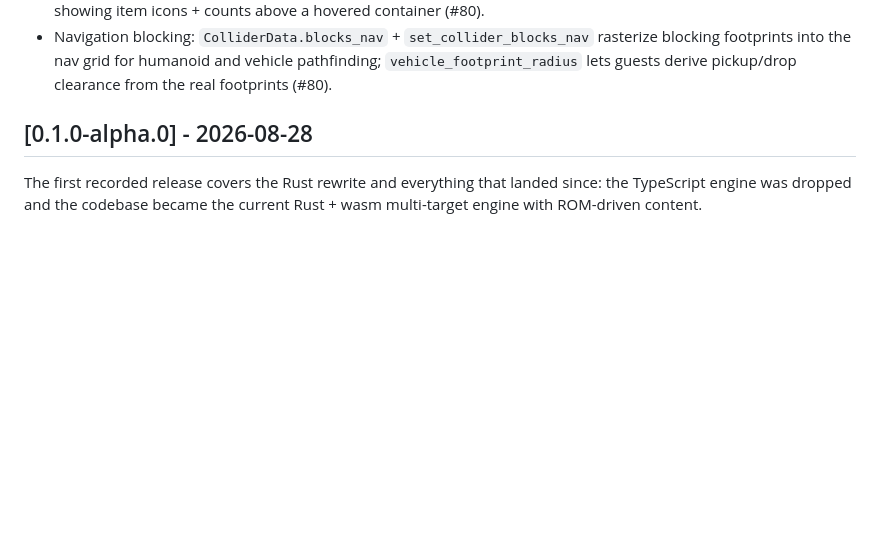
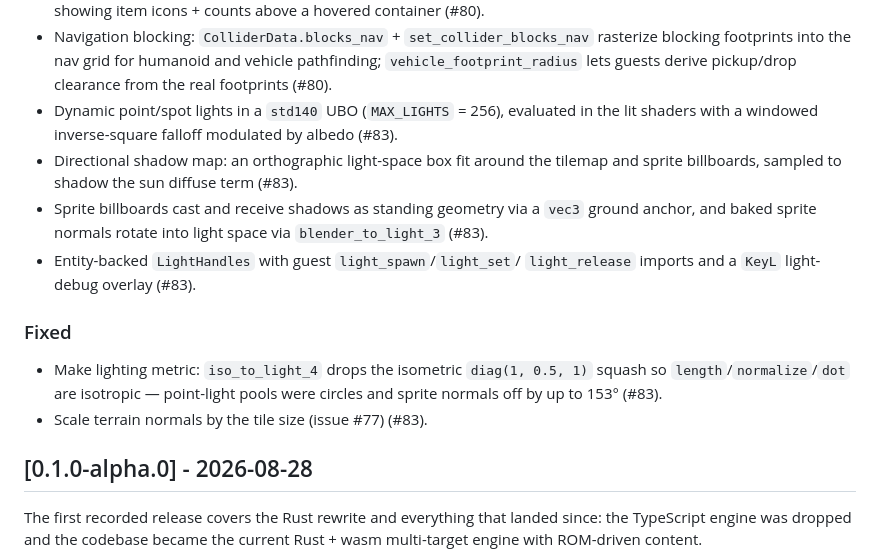
Before and after one commit to guilledk/classic-wgl, a Markdown page: CHANGELOG.md, the part around the change. Drawn GitHub-style; blank space fills up the shorter version.

Commit message:
add changelog entries for shadows and dynamic lights
(this patch was generated in some part by `opencode` using `deepseek-v4-pro` (`deepseek`))

```diff
--- a/CHANGELOG.md
+++ b/CHANGELOG.md
@@ -30,6 +30,23 @@ See [`VERSIONING.md`](VERSIONING.md) for the release policy and process.
   rasterize blocking footprints into the nav grid for humanoid and vehicle
   pathfinding; `vehicle_footprint_radius` lets guests derive pickup/drop
   clearance from the real footprints (#80).
+- Dynamic point/spot lights in a `std140` UBO (`MAX_LIGHTS` = 256), evaluated
+  in the lit shaders with a windowed inverse-square falloff modulated by
+  albedo (#83).
+- Directional shadow map: an orthographic light-space box fit around the
+  tilemap and sprite billboards, sampled to shadow the sun diffuse term (#83).
+- Sprite billboards cast and receive shadows as standing geometry via a `vec3`
+  ground anchor, and baked sprite normals rotate into light space via
+  `blender_to_light_3` (#83).
+- Entity-backed `LightHandles` with guest `light_spawn`/`light_set`/
+  `light_release` imports and a `KeyL` light-debug overlay (#83).
+
+### Fixed
+
+- Make lighting metric: `iso_to_light_4` drops the isometric `diag(1, 0.5, 1)`
+  squash so `length`/`normalize`/`dot` are isotropic — point-light pools were
+  circles and sprite normals off by up to 153° (#83).
+- Scale terrain normals by the tile size (issue #77) (#83).
 
 ## [0.1.0-alpha.0] - 2026-08-28
 
```
